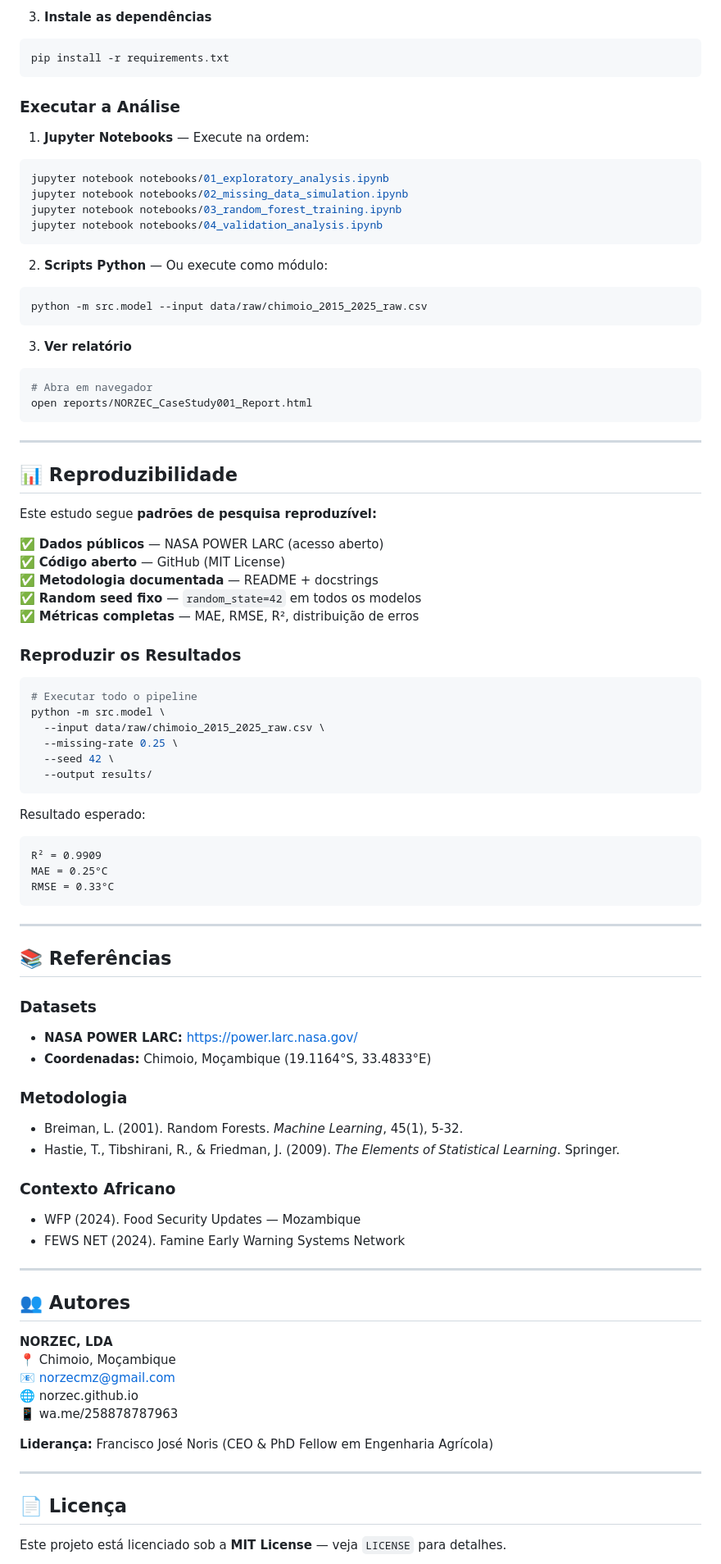
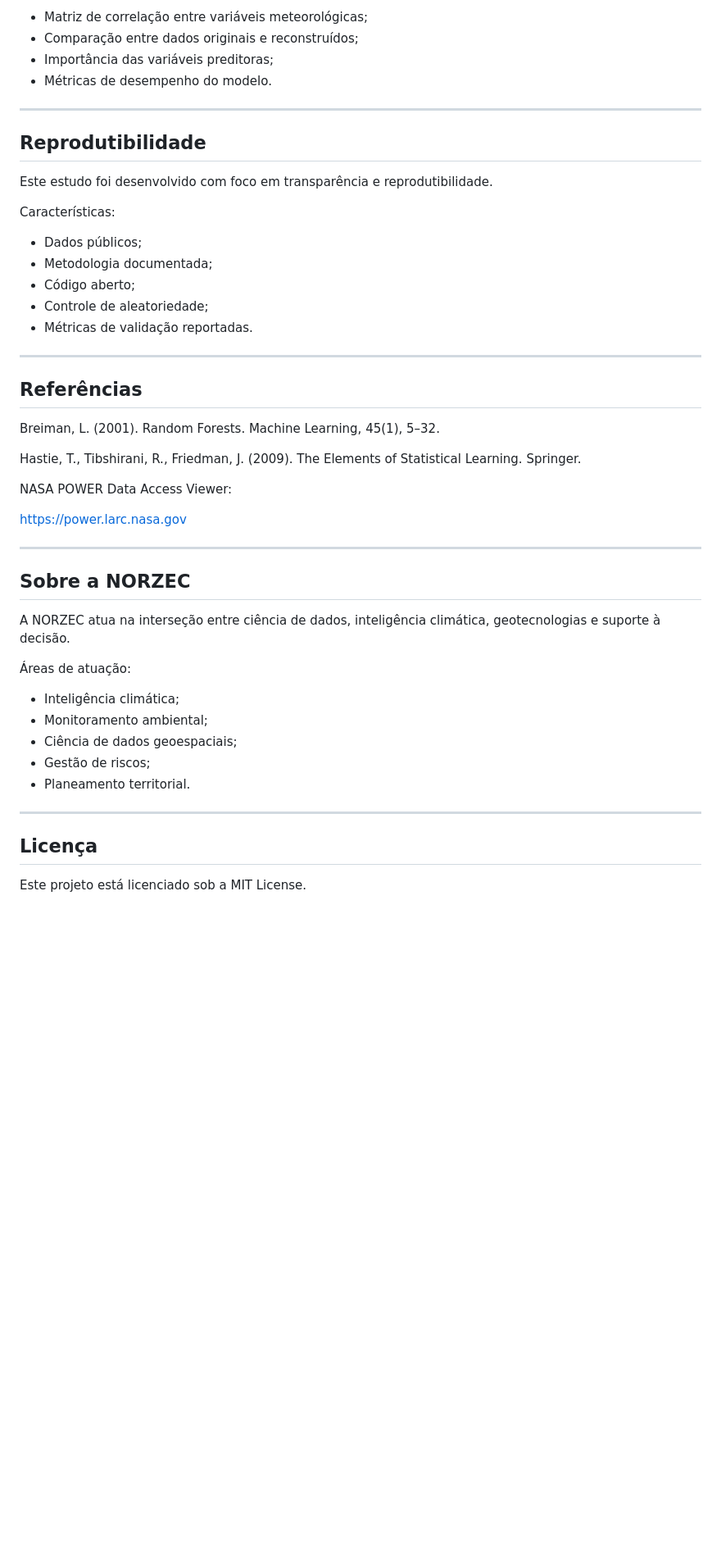
Before and after one commit to norzec/norzec-case-study-001, a Markdown page: README.md, the part around one of its changes. Shown at 82% size. GitHub-like rendering; blank space fills up the shorter version.

````diff
--- a/README.md
+++ b/README.md
@@ -223,90 +199,51 @@ venv\Scripts\activate     # Windows
-3. **Instale as dependências**
-```bash
-pip install -r requirements.txt
-```
-
-### Executar a Análise
-
-1. **Jupyter Notebooks** — Execute na ordem:
-```bash
-jupyter notebook notebooks/01_exploratory_analysis.ipynb
-jupyter notebook notebooks/02_missing_data_simulation.ipynb
-jupyter notebook notebooks/03_random_forest_training.ipynb
-jupyter notebook notebooks/04_validation_analysis.ipynb
-```
-
-2. **Scripts Python** — Ou execute como módulo:
-```bash
-python -m src.model --input data/raw/chimoio_2015_2025_raw.csv
-```
-
-3. **Ver relatório**
-```bash
-# Abra em navegador
-open reports/NORZEC_CaseStudy001_Report.html
-```
+* Matriz de correlação entre variáveis meteorológicas;
+* Comparação entre dados originais e reconstruídos;
+* Importância das variáveis preditoras;
+* Métricas de desempenho do modelo.
 
 ---
 
-## 📊 Reproduzibilidade
+## Reprodutibilidade
 
-Este estudo segue **padrões de pesquisa reproduzível:**
+Este estudo foi desenvolvido com foco em transparência e reprodutibilidade.
 
-✅ **Dados públicos** — NASA POWER LARC (acesso aberto)
-✅ **Código aberto** — GitHub (MIT License)
-✅ **Metodologia documentada** — README + docstrings
-✅ **Random seed fixo** — `random_state=42` em todos os modelos
-✅ **Métricas completas** — MAE, RMSE, R², distribuição de erros
+Características:
 
-### Reproduzir os Resultados
-
-```bash
-# Executar todo o pipeline
-python -m src.model \
-  --input data/raw/chimoio_2015_2025_raw.csv \
-  --missing-rate 0.25 \
-  --seed 42 \
-  --output results/
-```
-
-Resultado esperado:
-```
-R² = 0.9909
-MAE = 0.25°C
-RMSE = 0.33°C
-```
+* Dados públicos;
+* Metodologia documentada;
+* Código aberto;
+* Controle de aleatoriedade;
+* Métricas de validação reportadas.
 
 ---
 
-## 📚 Referências
+## Referências
 
-### Datasets
-- **NASA POWER LARC:** https://power.larc.nasa.gov/
-- **Coordenadas:** Chimoio, Moçambique (19.1164°S, 33.4833°E)
+Breiman, L. (2001). Random Forests. Machine Learning, 45(1), 5–32.
 
-### Metodologia
-- Breiman, L. (2001). Random Forests. *Machine Learning*, 45(1), 5-32.
-- Hastie, T., Tibshirani, R., & Friedman, J. (2009). *The Elements of Statistical Learning*. Springer.
+Hastie, T., Tibshirani, R., Friedman, J. (2009). The Elements of Statistical Learning. Springer.
 
-### Contexto Africano
-- WFP (2024). Food Security Updates — Mozambique
-- FEWS NET (2024). Famine Early Warning Systems Network
+NASA POWER Data Access Viewer:
+
+https://power.larc.nasa.gov
 
 ---
 
-## 👥 Autores
+## Sobre a NORZEC
 
-**NORZEC, LDA**
-📍 Chimoio, Moçambique
-📧 norzecmz@gmail.com
-🌐 norzec.github.io
-📱 wa.me/258878787963
+A NORZEC atua na interseção entre ciência de dados, inteligência climática, geotecnologias e suporte à decisão.
 
-**Liderança:** Francisco José Noris (CEO & PhD Fellow em Engenharia Agrícola)
+Áreas de atuação:
+
+* Inteligência climática;
+* Monitoramento ambiental;
+* Ciência de dados geoespaciais;
+* Gestão de riscos;
+* Planeamento territorial.
 
 ---
 
-## 📄 Licença
+## Licença
 
-Este projeto está licenciado sob a **MIT License** — veja `LICENSE` para detalhes.
+Este projeto está licenciado sob a MIT License.
 
````
Also changed, not shown: other parts of README.md (+152 -220 lines).
